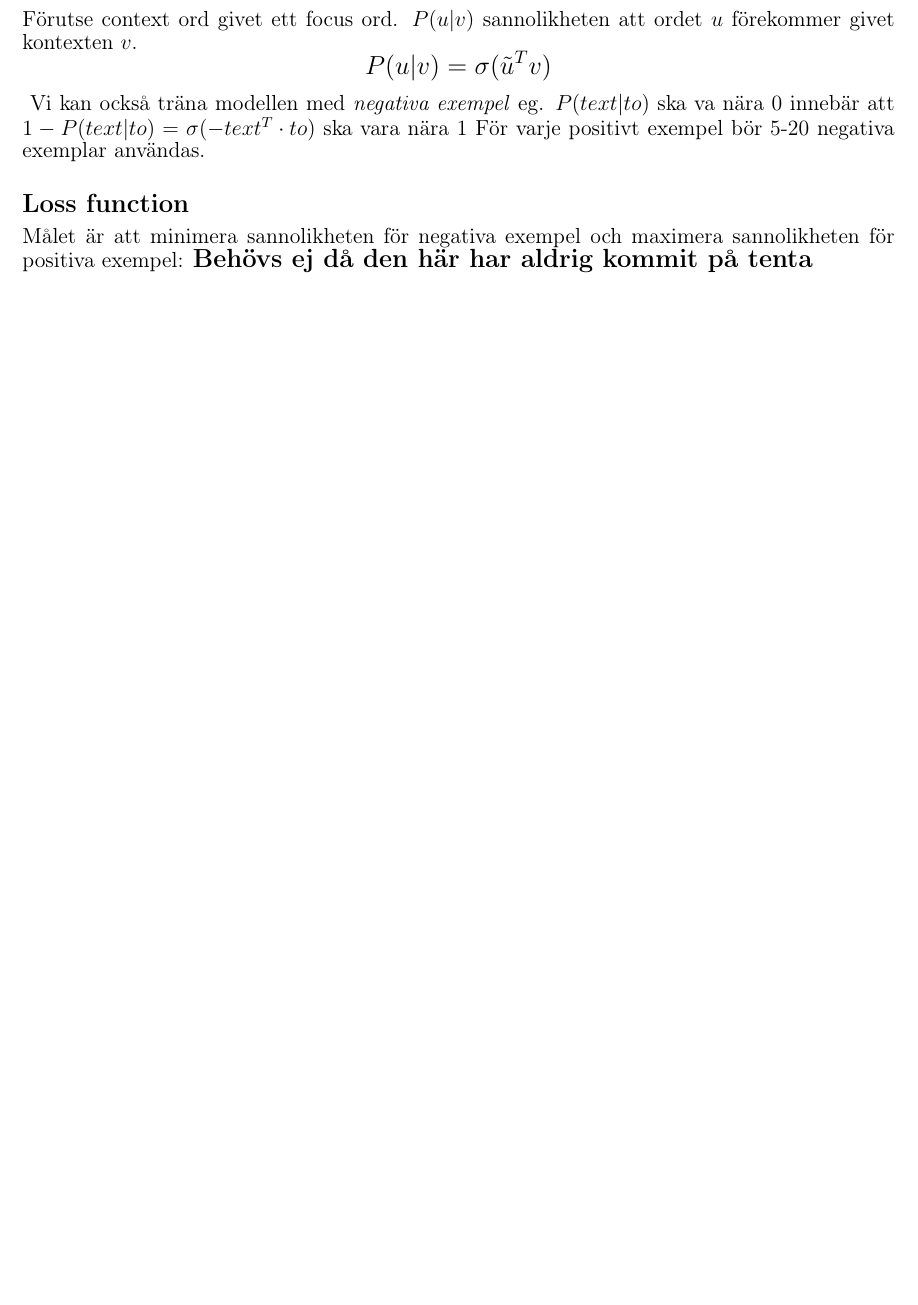
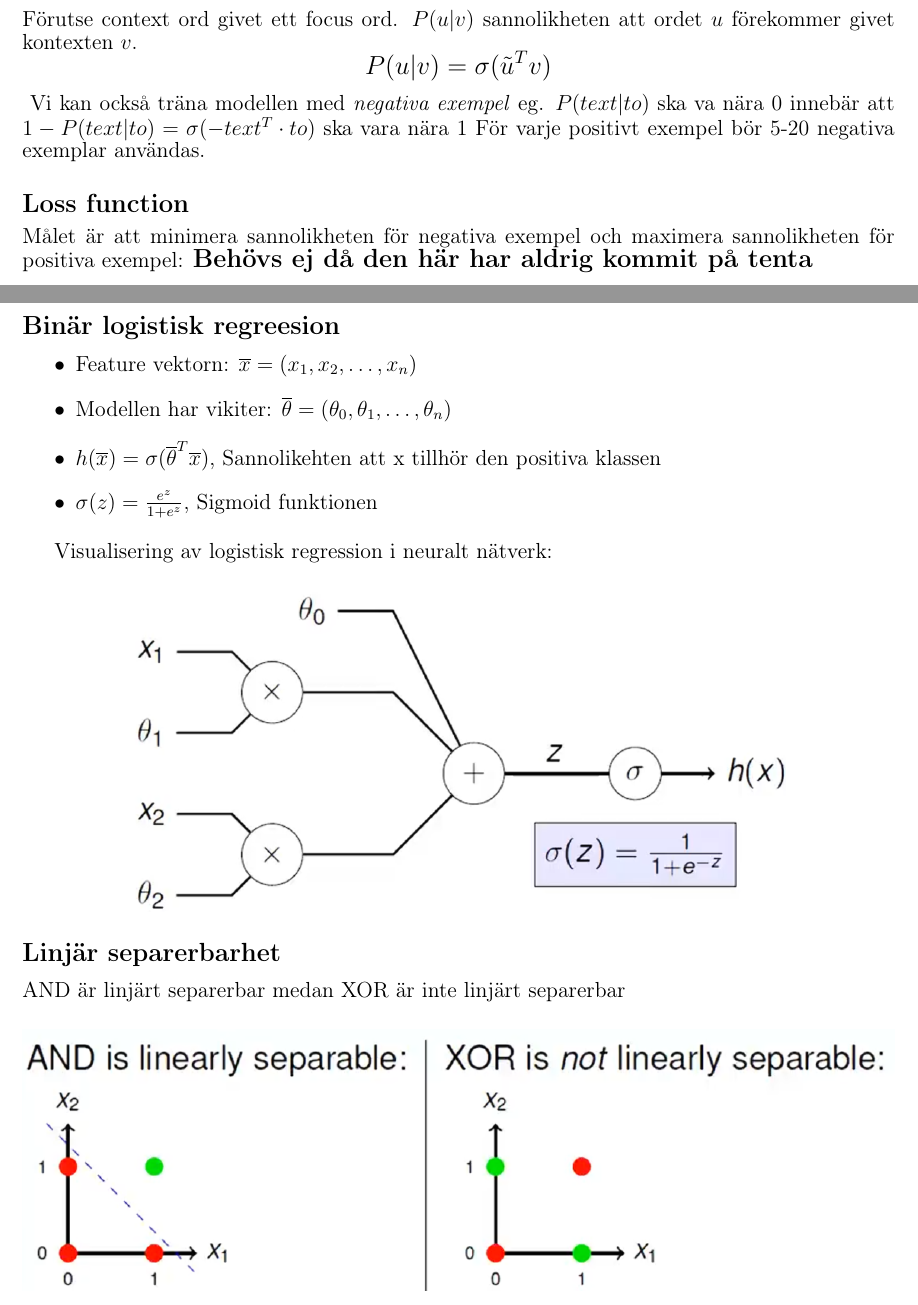
Before and after one commit to YunshanLuo/KTHAnteckningar, a LaTeX document (DD1418Språcken/main.tex): part of page 17 of 18 before the commit and two parts of pages 17 and 18 of 18 after it, the two joined at a grey line, cut so that both start at the same text, the shorter picture padded with empty space. Compiled offline with pdfLaTeX.

Commit message:
klar med del 1 av f9

```diff
--- a/DD1418Språcken/main.tex
+++ b/DD1418Språcken/main.tex
@@ -745,10 +745,26 @@ Målet är att minimera sannolikheten för negativa exempel och maximera sannoli
 \newpage
 
 \section*{Föreläsning 9}
+\subsection*{Binär logistisk regreesion}
+\begin{itemize}
+    \item Feature vektorn: $\overline{x} = (x_1, x_2, \dots, x_n)$
+    \item Modellen har vikiter: $\overline{\theta} = (\theta_0, \theta_1, \dots, \theta_n)$
+    \item $h(\overline{x}) = \sigma(\overline{\theta}^T \overline{x})$, Sannolikehten att x tillhör den positiva klassen
+    \item $\sigma(z) = \frac{e^z}{1+e^z}$, Sigmoid funktionen
+\end{itemize}
 
+Visualisering av logistisk regression i neuralt nätverk:
+\begin{figure}[H]
+    \centering
+    \includegraphics[width=0.75\linewidth]{nn.png}
+\end{figure}
 
-
-
+\subsection*{Linjär separerbarhet}
+AND är linjärt separerbar medan XOR är inte linjärt separerbar
+\begin{figure}[H]
+    \centering
+    \includegraphics[width=1\linewidth]{linear.png}
+\end{figure}
 
 
 
```
Also changed, not shown: DD1418Språcken/linear.png (added), DD1418Språcken/nn.png (added).
